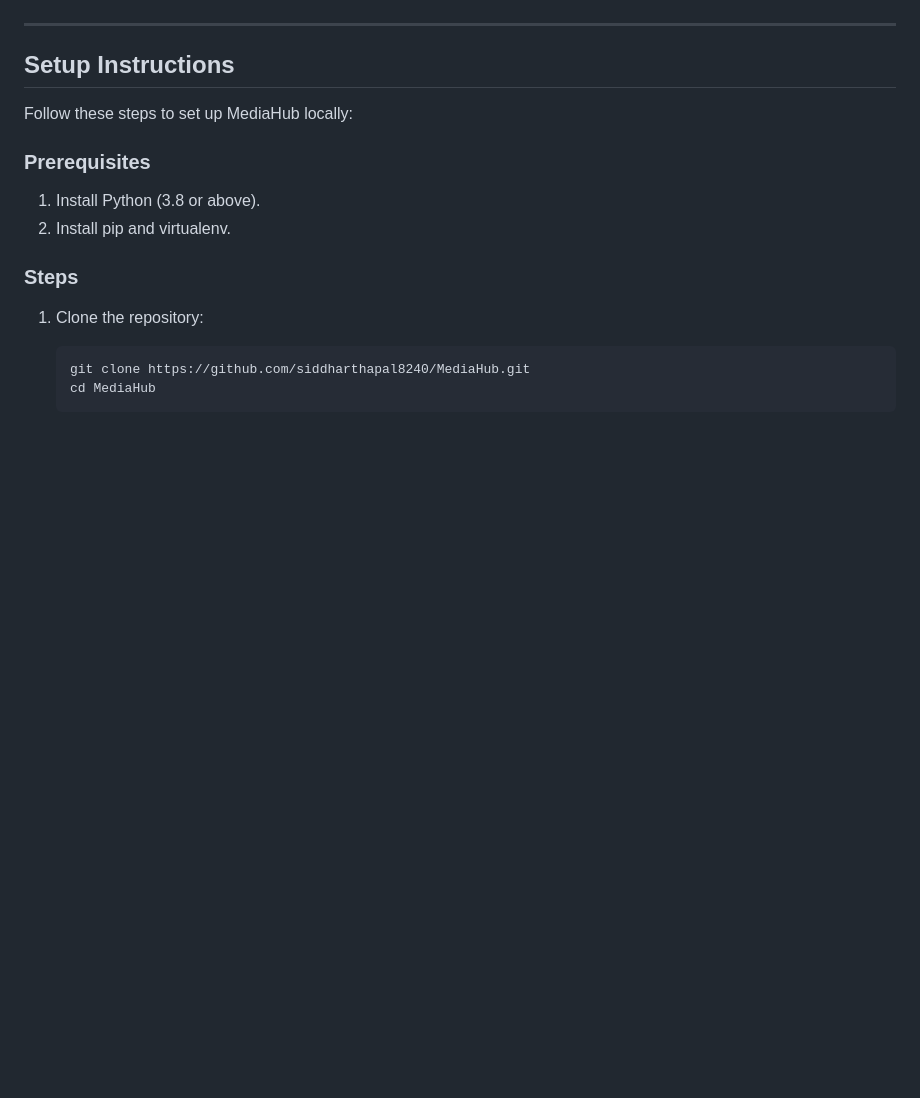
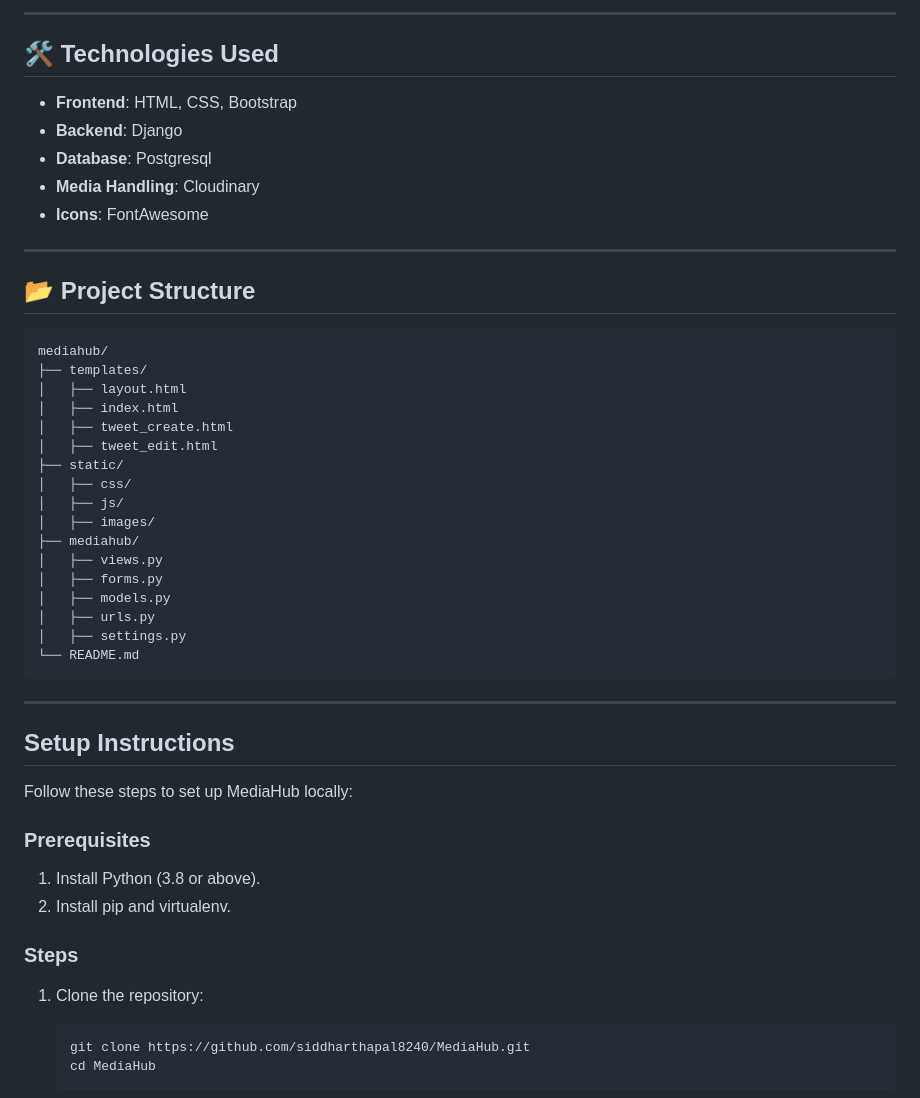
Before and after one commit to siddharthapal8240/MediaHub, a Markdown page: README.md, the part around the change printed below. GitHub-like rendering; blank space fills up the shorter version.

````diff
--- a/README.md
+++ b/README.md
@@ -21,3 +34,34 @@ Here are representations of MediaHub across various devices:
+---
+
+## 🛠️ Technologies Used
+- **Frontend**: HTML, CSS, Bootstrap
+- **Backend**: Django
+- **Database**: Postgresql
+- **Media Handling**: Cloudinary
+- **Icons**: FontAwesome
+
+---
+
+## 📂 Project Structure
+```
+mediahub/
+├── templates/
+│   ├── layout.html
+│   ├── index.html
+│   ├── tweet_create.html
+│   ├── tweet_edit.html
+├── static/
+│   ├── css/
+│   ├── js/
+│   ├── images/
+├── mediahub/
+│   ├── views.py
+│   ├── forms.py
+│   ├── models.py
+│   ├── urls.py
+│   ├── settings.py
+└── README.md
+```
 
 ---
 
````
Also changed, not shown: other parts of README.md (+25 -14 lines), final_responsive_project.png (added).
